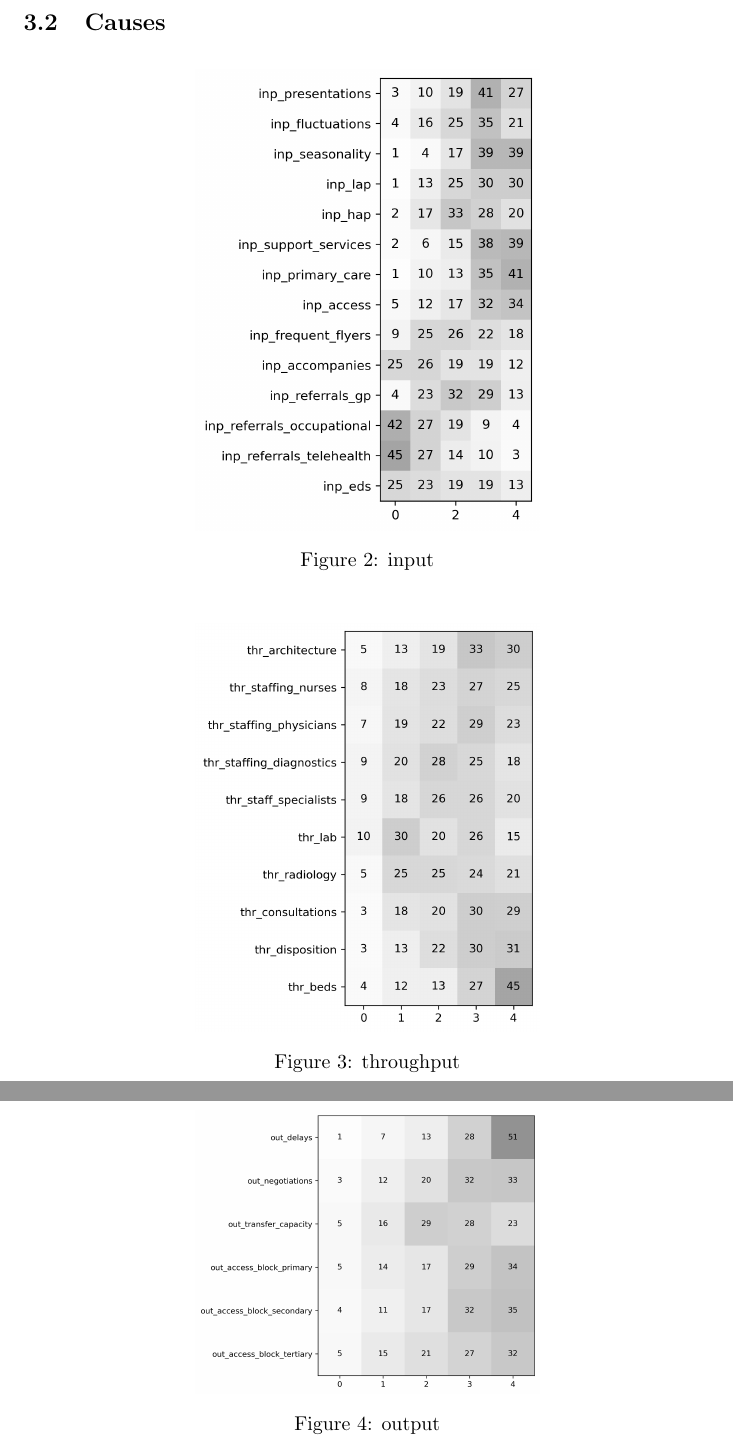
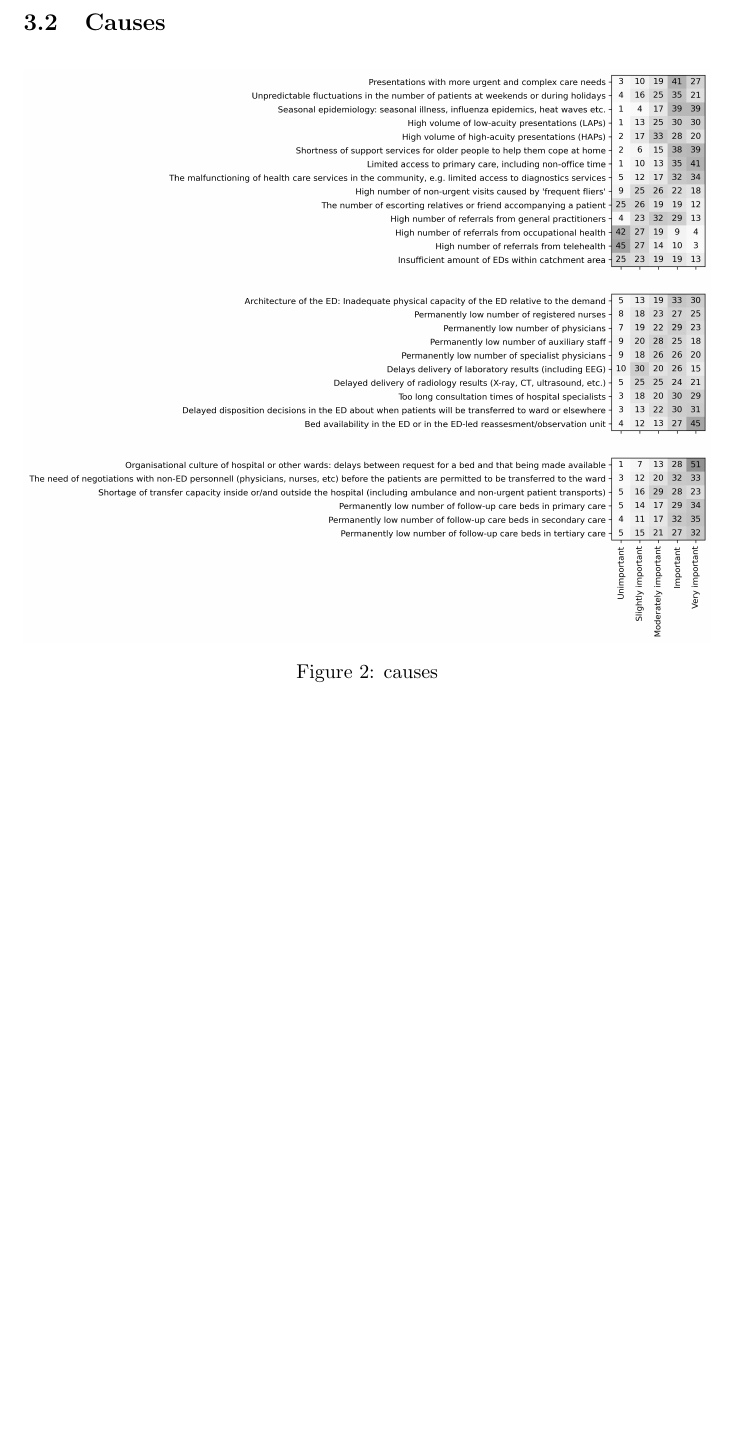
Before and after one commit to tuomijal/ed-eu, a LaTeX paper (report/manuscript.tex): two parts of pages 4 and 5 of 10 before the commit and part of page 4 of 9 after it, the two joined at a grey line, cut so that both start at the same text, the shorter picture padded with empty space. Compiled offline with pdfLaTeX.

Commit message:
Combined causes plot

```diff
--- a/report/manuscript.tex
+++ b/report/manuscript.tex
@@ -38,23 +38,9 @@
 
 \begin{figure}[H]
     \centering
-        \includegraphics[width=0.5\textwidth]{../output/plots/input}
-        \caption{input}
-        \label{fig:input}
-\end{figure}
-
-\begin{figure}[H]
-    \centering
-        \includegraphics[width=0.5\textwidth]{../output/plots/throughput}
-        \caption{throughput}
-        \label{fig:throughput}
-\end{figure}
-
-\begin{figure}[H]
-    \centering
-        \includegraphics[width=0.5\textwidth]{../output/plots/output}
-        \caption{output}
-        \label{fig:output}
+        \includegraphics[width=1.0\textwidth]{../output/plots/causes}
+        \caption{causes}
+        \label{fig:causes}
 \end{figure}
 
 \subsection{Operations management}
```
Also changed, not shown: output/plots/benefit.png, output/plots/causes.png (added), output/plots/crowding_map.png, output/plots/horizon.png (added), output/plots/input.png, output/plots/output.png, output/plots/software_usage.png, output/plots/throughput.png, report/manuscript.pdf, report/manuscript.tex (7 more changed lines), 11 other files.
